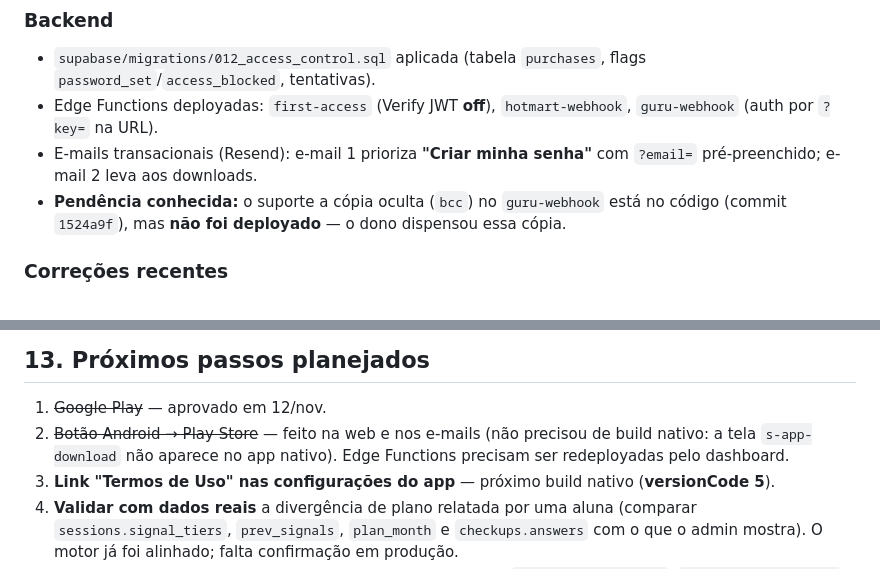
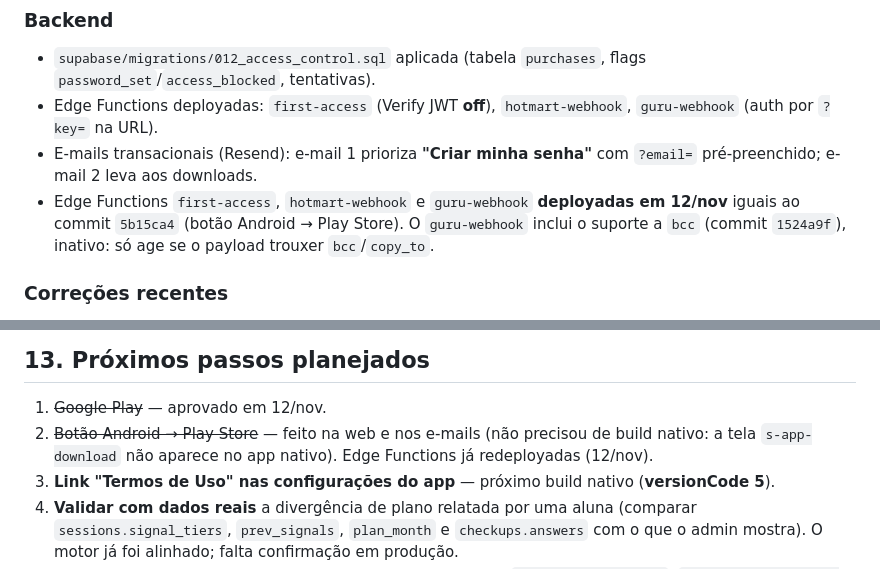
Before and after one commit to trailtropical/appcsd, a Markdown page: CLAUDE.md, 2 parts joined by grey strips. GitHub-like rendering.

Commit message:
docs: registra deploy das Edge Functions com link da Play Store
Co-Authored-By: Claude Opus 5.5 <noreply@anthropic.com>

```diff
--- a/CLAUDE.md
+++ b/CLAUDE.md
@@ -175,7 +175,7 @@ JAVA_HOME=/opt/homebrew/opt/openjdk@21/libexec/openjdk.jdk/Contents/Home \
 - `supabase/migrations/012_access_control.sql` aplicada (tabela `purchases`, flags `password_set`/`access_blocked`, tentativas).
 - Edge Functions deployadas: `first-access` (Verify JWT **off**), `hotmart-webhook`, `guru-webhook` (auth por `?key=` na URL).
 - E-mails transacionais (Resend): e-mail 1 prioriza **"Criar minha senha"** com `?email=` pré-preenchido; e-mail 2 leva aos downloads.
-- **Pendência conhecida:** o suporte a cópia oculta (`bcc`) no `guru-webhook` está no código (commit `1524a9f`), mas **não foi deployado** — o dono dispensou essa cópia.
+- Edge Functions `first-access`, `hotmart-webhook` e `guru-webhook` **deployadas em 12/nov** iguais ao commit `5b15ca4` (botão Android → Play Store). O `guru-webhook` inclui o suporte a `bcc` (commit `1524a9f`), inativo: só age se o payload trouxer `bcc`/`copy_to`.
 
 ### Correções recentes
 - **11/nov:** `admin.html` passou a reconstruir o plano com o mesmo motor do app (`effTier = max(tier, min(2, mês))`), resolvendo o caso "Copenhagen aparece no Treino C do aluno e não no painel". Também alinhados: `GEMEOS`, reforço do crítico filtrado por `!usedBefore`, fallback `baseExercisesForMonth` e preenchimento geral com giro por treino/mês.
@@ -220,7 +220,7 @@ Ordem cronológica do que foi feito (commits em `git log`):
 ## 13. Próximos passos planejados
 
 1. ~~Google Play~~ — aprovado em 12/nov.
-2. ~~Botão Android → Play Store~~ — feito na web e nos e-mails (não precisou de build nativo: a tela `s-app-download` não aparece no app nativo). Edge Functions precisam ser redeployadas pelo dashboard.
+2. ~~Botão Android → Play Store~~ — feito na web e nos e-mails (não precisou de build nativo: a tela `s-app-download` não aparece no app nativo). Edge Functions já redeployadas (12/nov).
 3. **Link "Termos de Uso" nas configurações do app** — próximo build nativo (**versionCode 5**).
 4. **Validar com dados reais** a divergência de plano relatada por uma aluna (comparar `sessions.signal_tiers`, `prev_signals`, `plan_month` e `checkups.answers` com o que o admin mostra). O motor já foi alinhado; falta confirmação em produção.
 5. **Limpar registros de teste** do banco quando conveniente: `guru:GURU-TESTE-999`, `guru:CORTESIA-COPIA-001`, `TESTE-001`, `guru:TESTE-ACESSO-001/002/003`.
```
